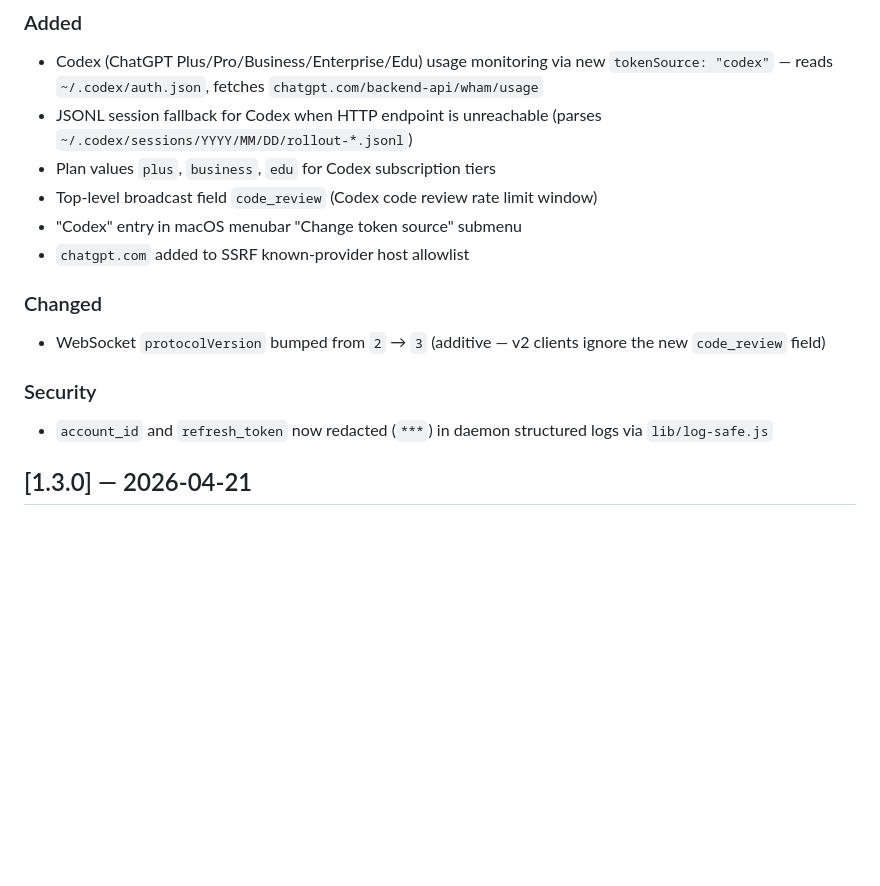
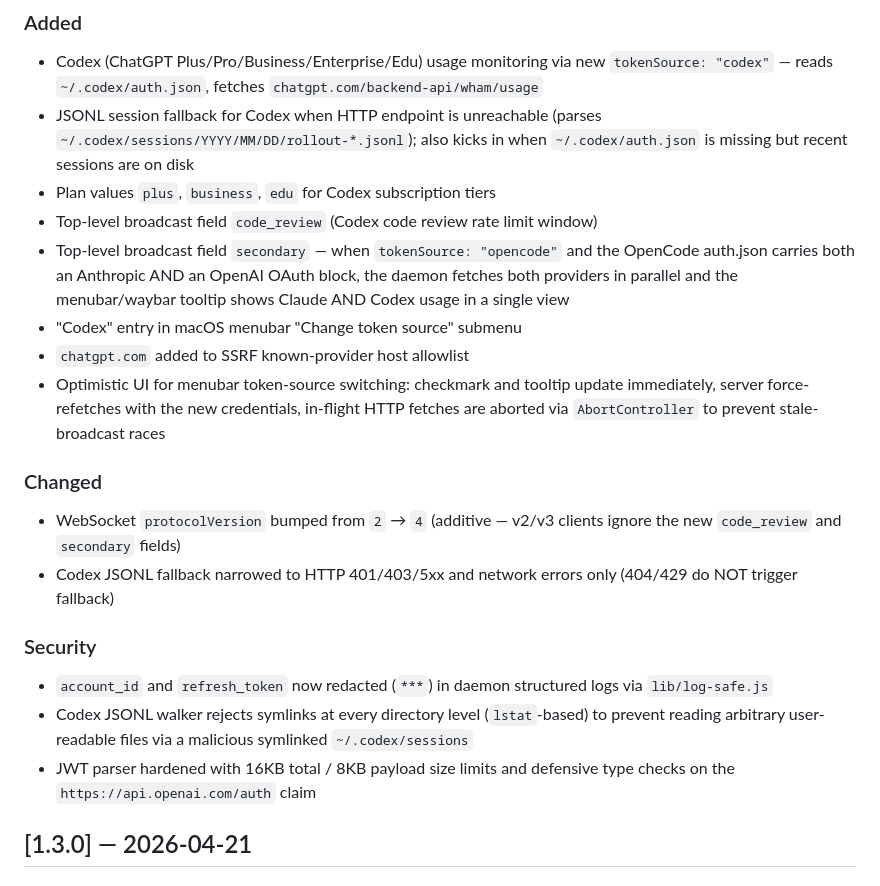
Before and after one commit to merely04/ai-gauge, a Markdown page: CHANGELOG.md, the part around the change. GitHub-like rendering; blank space fills up the shorter version.

Commit message:
docs: AGENTS.md + CHANGELOG entries for opencode secondary feature
- Document the new top-level 'secondary' field on broadcast and the
  OpenCode dual-OAuth detection logic (anthropic + openai blocks)
- Bump documented protocolVersion 3→4
- CHANGELOG 1.4.0 expanded with the secondary feature, broadened
  fallback semantics, and the security hardening introduced during
  code review (symlink rejection, JWT size limits, redaction)

```diff
--- a/CHANGELOG.md
+++ b/CHANGELOG.md
@@ -11,17 +11,22 @@ the project uses [Semantic Versioning](https://semver.org/spec/v2.0.0.html).
 
 ### Added
 - Codex (ChatGPT Plus/Pro/Business/Enterprise/Edu) usage monitoring via new `tokenSource: "codex"` — reads `~/.codex/auth.json`, fetches `chatgpt.com/backend-api/wham/usage`
-- JSONL session fallback for Codex when HTTP endpoint is unreachable (parses `~/.codex/sessions/YYYY/MM/DD/rollout-*.jsonl`)
+- JSONL session fallback for Codex when HTTP endpoint is unreachable (parses `~/.codex/sessions/YYYY/MM/DD/rollout-*.jsonl`); also kicks in when `~/.codex/auth.json` is missing but recent sessions are on disk
 - Plan values `plus`, `business`, `edu` for Codex subscription tiers
 - Top-level broadcast field `code_review` (Codex code review rate limit window)
+- Top-level broadcast field `secondary` — when `tokenSource: "opencode"` and the OpenCode auth.json carries both an Anthropic AND an OpenAI OAuth block, the daemon fetches both providers in parallel and the menubar/waybar tooltip shows Claude AND Codex usage in a single view
 - "Codex" entry in macOS menubar "Change token source" submenu
 - `chatgpt.com` added to SSRF known-provider host allowlist
+- Optimistic UI for menubar token-source switching: checkmark and tooltip update immediately, server force-refetches with the new credentials, in-flight HTTP fetches are aborted via `AbortController` to prevent stale-broadcast races
 
 ### Changed
-- WebSocket `protocolVersion` bumped from `2` → `3` (additive — v2 clients ignore the new `code_review` field)
+- WebSocket `protocolVersion` bumped from `2` → `4` (additive — v2/v3 clients ignore the new `code_review` and `secondary` fields)
+- Codex JSONL fallback narrowed to HTTP 401/403/5xx and network errors only (404/429 do NOT trigger fallback)
 
 ### Security
 - `account_id` and `refresh_token` now redacted (`***`) in daemon structured logs via `lib/log-safe.js`
+- Codex JSONL walker rejects symlinks at every directory level (`lstat`-based) to prevent reading arbitrary user-readable files via a malicious symlinked `~/.codex/sessions`
+- JWT parser hardened with 16KB total / 8KB payload size limits and defensive type checks on the `https://api.openai.com/auth` claim
 
 ## [1.3.0] — 2026-04-21
 
```
Also changed, not shown: AGENTS.md (+3 -2 lines).
